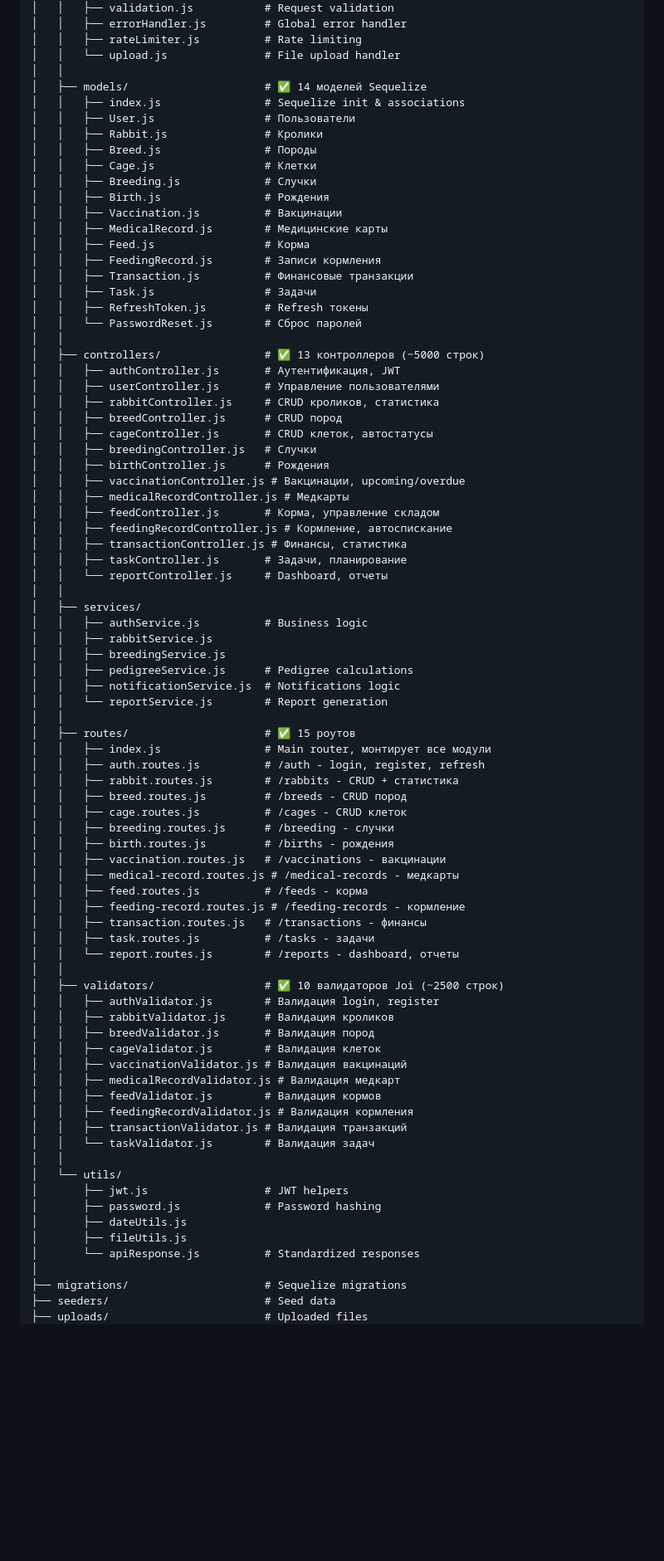
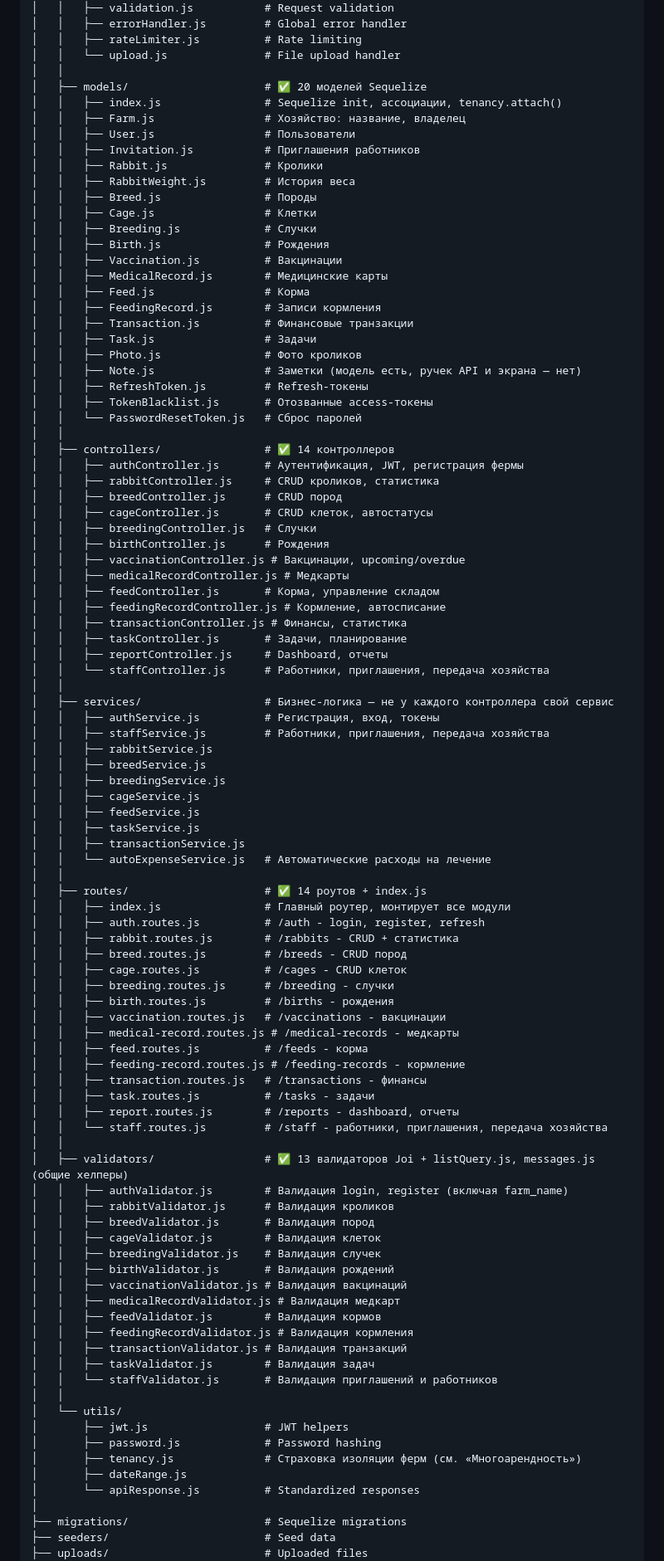
Before and after one commit to MubiZero/RabbitFarm, a Markdown page: docs/ARCHITECTURE.md, the part around one of its changes. Shown at 83% size. GitHub-like rendering; blank space fills up the shorter version.

```diff
--- a/docs/ARCHITECTURE.md
+++ b/docs/ARCHITECTURE.md
@@ -317,10 +322,13 @@ backend/
 │   │   ├── rateLimiter.js          # Rate limiting
 │   │   └── upload.js               # File upload handler
 │   │
-│   ├── models/                     # ✅ 14 моделей Sequelize
-│   │   ├── index.js                # Sequelize init & associations
+│   ├── models/                     # ✅ 20 моделей Sequelize
+│   │   ├── index.js                # Sequelize init, ассоциации, tenancy.attach()
+│   │   ├── Farm.js                 # Хозяйство: название, владелец
 │   │   ├── User.js                 # Пользователи
+│   │   ├── Invitation.js           # Приглашения работников
 │   │   ├── Rabbit.js               # Кролики
+│   │   ├── RabbitWeight.js         # История веса
 │   │   ├── Breed.js                # Породы
 │   │   ├── Cage.js                 # Клетки
 │   │   ├── Breeding.js             # Случки
@@ -331,12 +339,14 @@ backend/
 │   │   ├── FeedingRecord.js        # Записи кормления
 │   │   ├── Transaction.js          # Финансовые транзакции
 │   │   ├── Task.js                 # Задачи
-│   │   ├── RefreshToken.js         # Refresh токены
-│   │   └── PasswordReset.js        # Сброс паролей
+│   │   ├── Photo.js                # Фото кроликов
+│   │   ├── Note.js                 # Заметки (модель есть, ручек API и экрана — нет)
+│   │   ├── RefreshToken.js         # Refresh-токены
+│   │   ├── TokenBlacklist.js       # Отозванные access-токены
+│   │   └── PasswordResetToken.js   # Сброс паролей
 │   │
-│   ├── controllers/                # ✅ 13 контроллеров (~5000 строк)
-│   │   ├── authController.js       # Аутентификация, JWT
-│   │   ├── userController.js       # Управление пользователями
+│   ├── controllers/                # ✅ 14 контроллеров
+│   │   ├── authController.js       # Аутентификация, JWT, регистрация фермы
 │   │   ├── rabbitController.js     # CRUD кроликов, статистика
 │   │   ├── breedController.js      # CRUD пород
 │   │   ├── cageController.js       # CRUD клеток, автостатусы
@@ -345,21 +355,26 @@ backend/
 │   │   ├── vaccinationController.js # Вакцинации, upcoming/overdue
 │   │   ├── medicalRecordController.js # Медкарты
 │   │   ├── feedController.js       # Корма, управление складом
-│   │   ├── feedingRecordController.js # Кормление, автоспискание
+│   │   ├── feedingRecordController.js # Кормление, автосписание
 │   │   ├── transactionController.js # Финансы, статистика
 │   │   ├── taskController.js       # Задачи, планирование
-│   │   └── reportController.js     # Dashboard, отчеты
+│   │   ├── reportController.js     # Dashboard, отчеты
+│   │   └── staffController.js      # Работники, приглашения, передача хозяйства
 │   │
-│   ├── services/
-│   │   ├── authService.js          # Business logic
+│   ├── services/                   # Бизнес-логика — не у каждого контроллера свой сервис
+│   │   ├── authService.js          # Регистрация, вход, токены
+│   │   ├── staffService.js         # Работники, приглашения, передача хозяйства
 │   │   ├── rabbitService.js
+│   │   ├── breedService.js
 │   │   ├── breedingService.js
-│   │   ├── pedigreeService.js      # Pedigree calculations
-│   │   ├── notificationService.js  # Notifications logic
-│   │   └── reportService.js        # Report generation
+│   │   ├── cageService.js
+│   │   ├── feedService.js
+│   │   ├── taskService.js
+│   │   ├── transactionService.js
+│   │   └── autoExpenseService.js   # Автоматические расходы на лечение
 │   │
-│   ├── routes/                     # ✅ 15 роутов
-│   │   ├── index.js                # Main router, монтирует все модули
+│   ├── routes/                     # ✅ 14 роутов + index.js
+│   │   ├── index.js                # Главный роутер, монтирует все модули
 │   │   ├── auth.routes.js          # /auth - login, register, refresh
 │   │   ├── rabbit.routes.js        # /rabbits - CRUD + статистика
 │   │   ├── breed.routes.js         # /breeds - CRUD пород
@@ -372,25 +387,29 @@ backend/
 │   │   ├── feeding-record.routes.js # /feeding-records - кормление
 │   │   ├── transaction.routes.js   # /transactions - финансы
 │   │   ├── task.routes.js          # /tasks - задачи
-│   │   └── report.routes.js        # /reports - dashboard, отчеты
+│   │   ├── report.routes.js        # /reports - dashboard, отчеты
+│   │   └── staff.routes.js         # /staff - работники, приглашения, передача хозяйства
 │   │
-│   ├── validators/                 # ✅ 10 валидаторов Joi (~2500 строк)
-│   │   ├── authValidator.js        # Валидация login, register
+│   ├── validators/                 # ✅ 13 валидаторов Joi + listQuery.js, messages.js (общие хелперы)
+│   │   ├── authValidator.js        # Валидация login, register (включая farm_name)
 │   │   ├── rabbitValidator.js      # Валидация кроликов
 │   │   ├── breedValidator.js       # Валидация пород
 │   │   ├── cageValidator.js        # Валидация клеток
+│   │   ├── breedingValidator.js    # Валидация случек
+│   │   ├── birthValidator.js       # Валидация рождений
 │   │   ├── vaccinationValidator.js # Валидация вакцинаций
 │   │   ├── medicalRecordValidator.js # Валидация медкарт
 │   │   ├── feedValidator.js        # Валидация кормов
 │   │   ├── feedingRecordValidator.js # Валидация кормления
 │   │   ├── transactionValidator.js # Валидация транзакций
-│   │   └── taskValidator.js        # Валидация задач
+│   │   ├── taskValidator.js        # Валидация задач
+│   │   └── staffValidator.js       # Валидация приглашений и работников
 │   │
 │   └── utils/
 │       ├── jwt.js                  # JWT helpers
 │       ├── password.js             # Password hashing
-│       ├── dateUtils.js
-│       ├── fileUtils.js
+│       ├── tenancy.js              # Страховка изоляции ферм (см. «Многоарендность»)
+│       ├── dateRange.js
 │       └── apiResponse.js          # Standardized responses
 │
 ├── migrations/                     # Sequelize migrations
```
Also changed, not shown: other parts of docs/ARCHITECTURE.md (+60 -47 lines).
